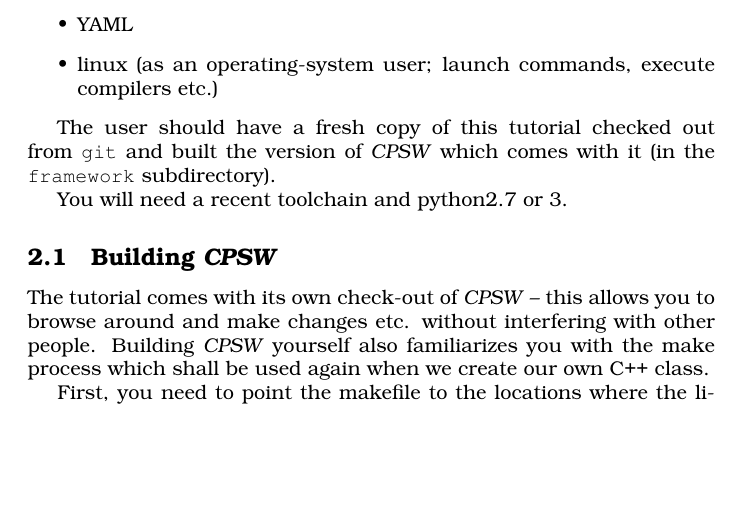
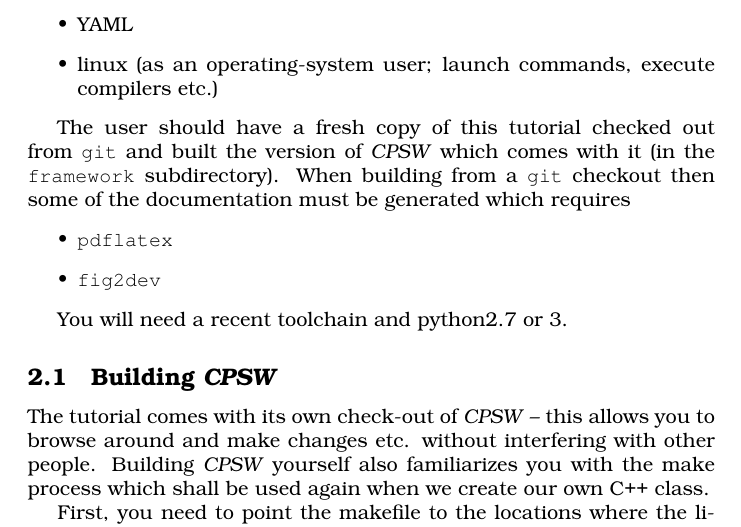
Before and after one commit to Tubbz-alt/CpswTutorial, a LaTeX document (docsrc/cpswTutorial.tex): part of page 2 of 28, cut so that both start at the same text, the shorter picture padded with empty space. Compiled offline with pdfLaTeX; a LaTeX package or settings file that is missing is left out.

Commit message:
- cpswTutorial.tex: mention dependency on pdflatex, fig2dev (build from checkout)

```diff
--- a/docsrc/cpswTutorial.tex
+++ b/docsrc/cpswTutorial.tex
@@ -93,6 +93,12 @@ knowledge of
 
 The user should have a fresh copy of this tutorial checked out from \git{} and built
 the version of \cpsw{} which comes with it (in the \cod{framework} subdirectory).
+When building from a \git{} checkout then some of the documentation must
+be generated which requires
+\begin{itemize}
+  \item \cod{pdflatex}
+  \item \cod{fig2dev}
+\end{itemize}
 
 You will need a recent toolchain and \py{}2.7 or 3.
 
```
